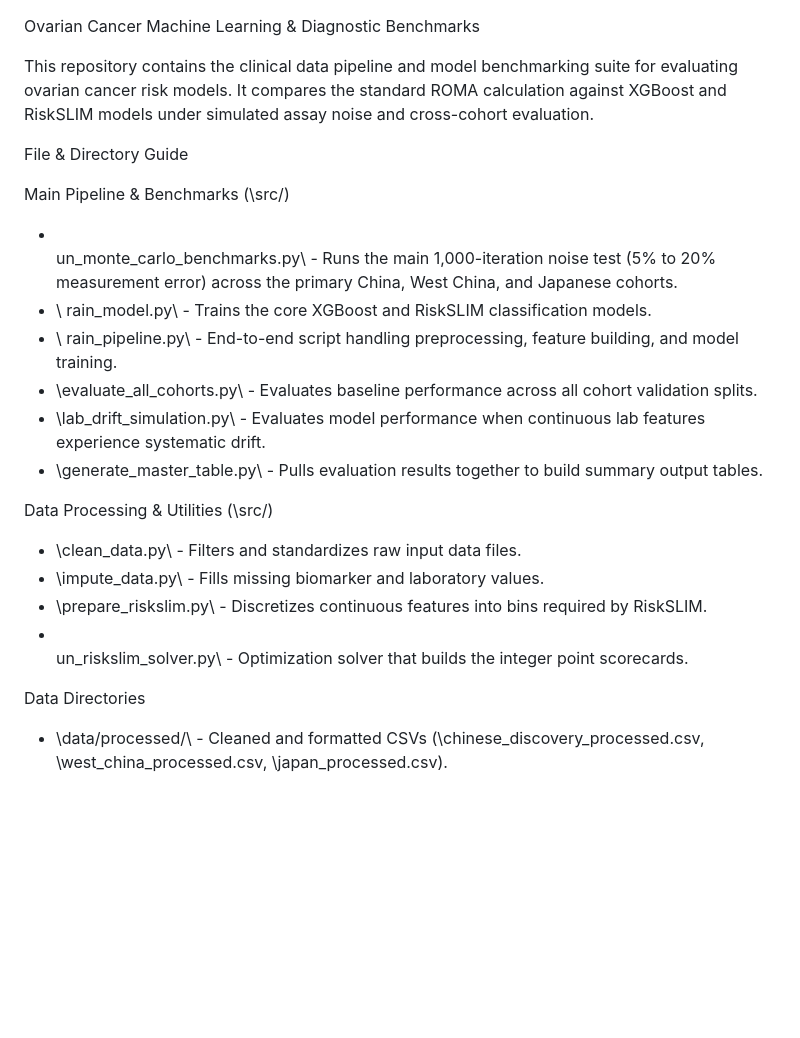
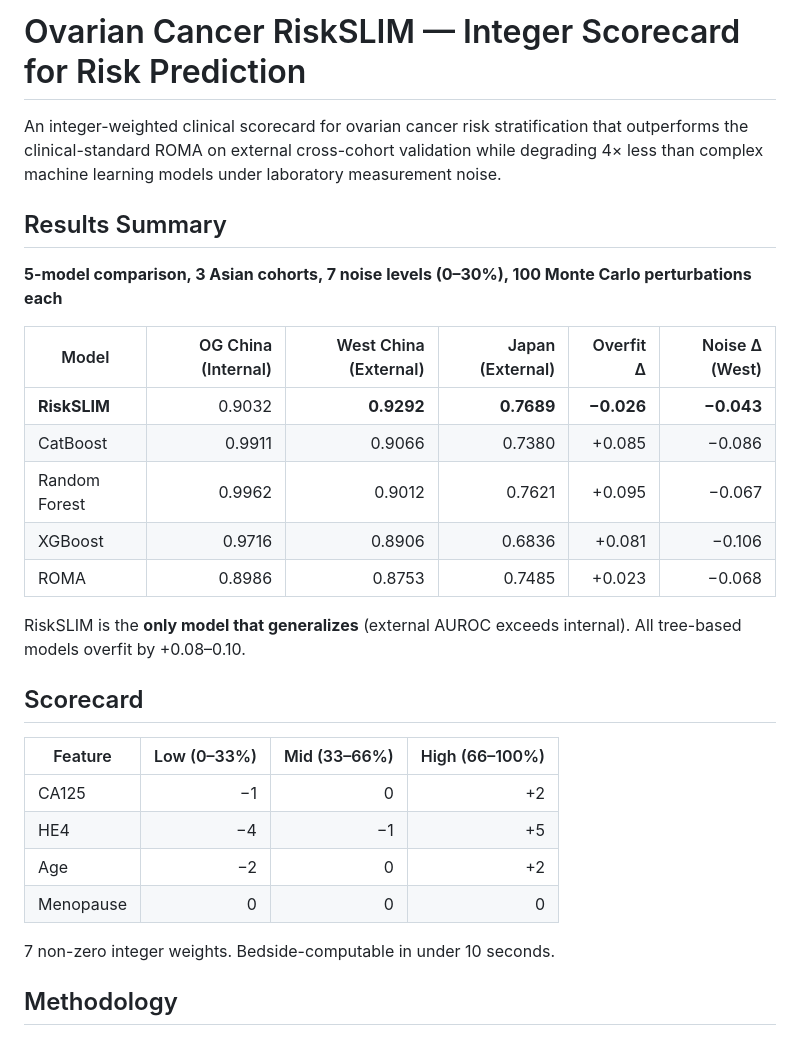
Before and after one commit to angelayaoo/Ovarian-Cancer-RiskPrediction, a Markdown page: README.md, the part around one of its changes. Drawn GitHub-style; blank space fills up the shorter version.

```diff
--- a/README.md
+++ b/README.md
@@ -1,29 +1,31 @@
+# Ovarian Cancer RiskSLIM — Integer Scorecard for Risk Prediction
 
-Ovarian Cancer Machine Learning & Diagnostic Benchmarks
+An integer-weighted clinical scorecard for ovarian cancer risk stratification that outperforms the clinical-standard ROMA on external cross-cohort validation while degrading 4× less than complex machine learning models under laboratory measurement noise.
 
-This repository contains the clinical data pipeline and model benchmarking suite for evaluating ovarian cancer risk models. It compares the standard ROMA calculation against XGBoost and RiskSLIM models under simulated assay noise and cross-cohort evaluation.
+## Results Summary
 
-File & Directory Guide
+**5-model comparison, 3 Asian cohorts, 7 noise levels (0–30%), 100 Monte Carlo perturbations each**
 
+| Model | OG China (Internal) | West China (External) | Japan (External) | Overfit Δ | Noise Δ (West) |
+|---|---:|---:|---:|---:|---:|
+| **RiskSLIM** | 0.9032 | **0.9292** | **0.7689** | **−0.026** | **−0.043** |
+| CatBoost | 0.9911 | 0.9066 | 0.7380 | +0.085 | −0.086 |
+| Random Forest | 0.9962 | 0.9012 | 0.7621 | +0.095 | −0.067 |
+| XGBoost | 0.9716 | 0.8906 | 0.6836 | +0.081 | −0.106 |
+| ROMA | 0.8986 | 0.8753 | 0.7485 | +0.023 | −0.068 |
 
-Main Pipeline & Benchmarks (\src/\)
-* \
-un_monte_carlo_benchmarks.py\ - Runs the main 1,000-iteration noise test (5% to 20% measurement error) across the primary China, West China, and Japanese cohorts.
-* \	rain_model.py\ - Trains the core XGBoost and RiskSLIM classification models.
-* \	rain_pipeline.py\ - End-to-end script handling preprocessing, feature building, and model training.
-* \evaluate_all_cohorts.py\ - Evaluates baseline performance across all cohort validation splits.
-* \lab_drift_simulation.py\ - Evaluates model performance when continuous lab features experience systematic drift.
-* \generate_master_table.py\ - Pulls evaluation results together to build summary output tables.
+RiskSLIM is the **only model that generalizes** (external AUROC exceeds internal). All tree-based models overfit by +0.08–0.10.
 
+## Scorecard
 
-Data Processing & Utilities (\src/\)
-* \clean_data.py\ - Filters and standardizes raw input data files.
-* \impute_data.py\ - Fills missing biomarker and laboratory values.
-* \prepare_riskslim.py\ - Discretizes continuous features into bins required by RiskSLIM.
-* \
-un_riskslim_solver.py\ - Optimization solver that builds the integer point scorecards.
+| Feature | Low (0–33%) | Mid (33–66%) | High (66–100%) |
+|---|---:|---:|---:|
+| CA125 | −1 | 0 | +2 |
+| HE4 | −4 | −1 | +5 |
+| Age | −2 | 0 | +2 |
+| Menopause | 0 | 0 | 0 |
 
+7 non-zero integer weights. Bedside-computable in under 10 seconds.
 
-Data Directories
-* \data/processed/\ - Cleaned and formatted CSVs (\chinese_discovery_processed.csv\, \west_china_processed.csv\, \japan_processed.csv\).
+## Methodology
 
```
Also changed, not shown: other parts of README.md (+42 -44 lines).
